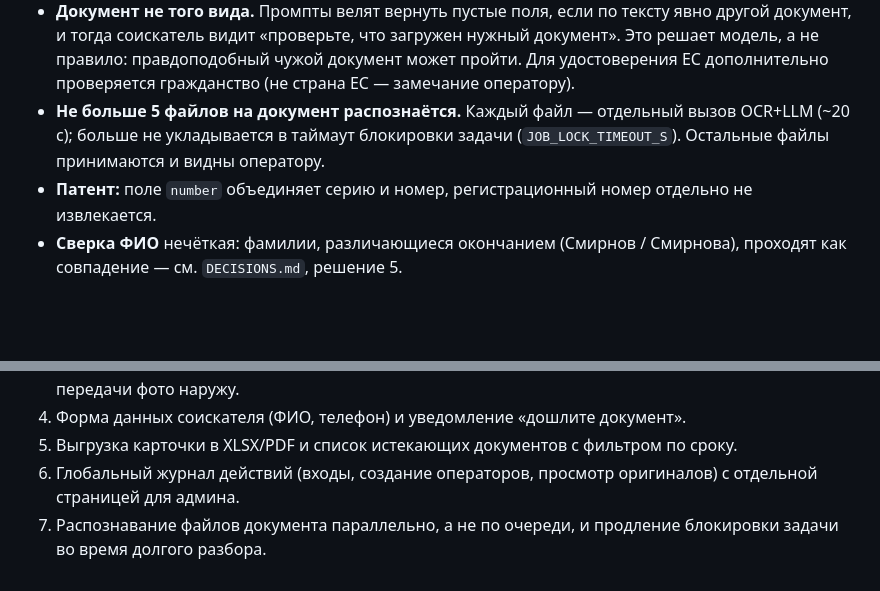
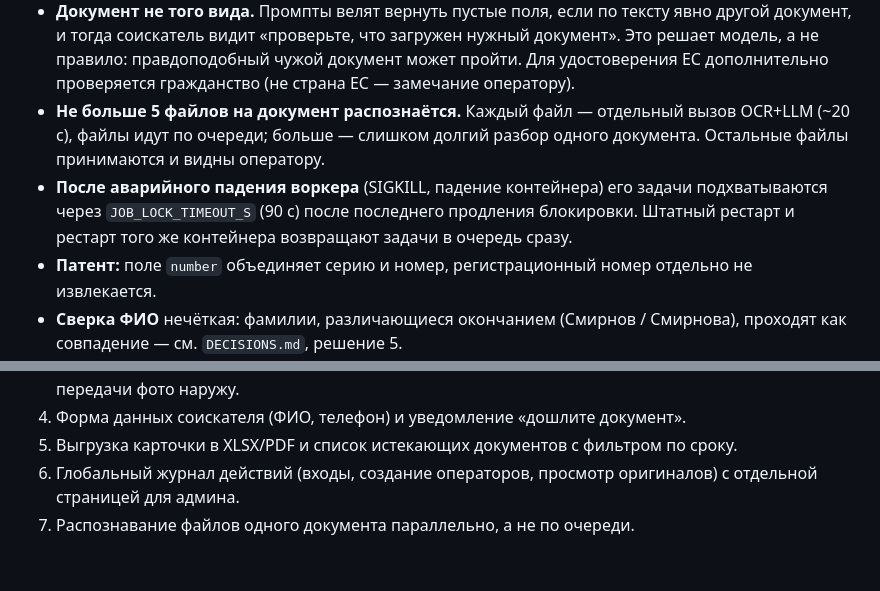
Before and after one commit to Kiboiko/document_analyzer_sber, a Markdown page: docs/LIMITATIONS.md, 2 parts joined by grey strips. Rendered like a GitHub page; blank space fills up the shorter version.

```diff
--- a/docs/LIMITATIONS.md
+++ b/docs/LIMITATIONS.md
@@ -30,8 +30,12 @@
   документ может пройти. Для удостоверения ЕС дополнительно проверяется
   гражданство (не страна ЕС — замечание оператору).
 - **Не больше 5 файлов на документ распознаётся.** Каждый файл — отдельный
-  вызов OCR+LLM (~20 с); больше не укладывается в таймаут блокировки задачи
-  (`JOB_LOCK_TIMEOUT_S`). Остальные файлы принимаются и видны оператору.
+  вызов OCR+LLM (~20 с), файлы идут по очереди; больше — слишком долгий разбор
+  одного документа. Остальные файлы принимаются и видны оператору.
+- **После аварийного падения воркера** (SIGKILL, падение контейнера) его
+  задачи подхватываются через `JOB_LOCK_TIMEOUT_S` (90 с) после последнего
+  продления блокировки. Штатный рестарт и рестарт того же контейнера
+  возвращают задачи в очередь сразу.
 - **Патент:** поле `number` объединяет серию и номер, регистрационный номер
   отдельно не извлекается.
 - **Сверка ФИО** нечёткая: фамилии, различающиеся окончанием (Смирнов /
@@ -52,5 +56,4 @@
    сроку.
 6. Глобальный журнал действий (входы, создание операторов, просмотр
    оригиналов) с отдельной страницей для админа.
-7. Распознавание файлов документа параллельно, а не по очереди, и продление
-   блокировки задачи во время долгого разбора.
+7. Распознавание файлов одного документа параллельно, а не по очереди.
```
Also changed, not shown: docs/AI_REPORT.md (+12 -0 lines).
